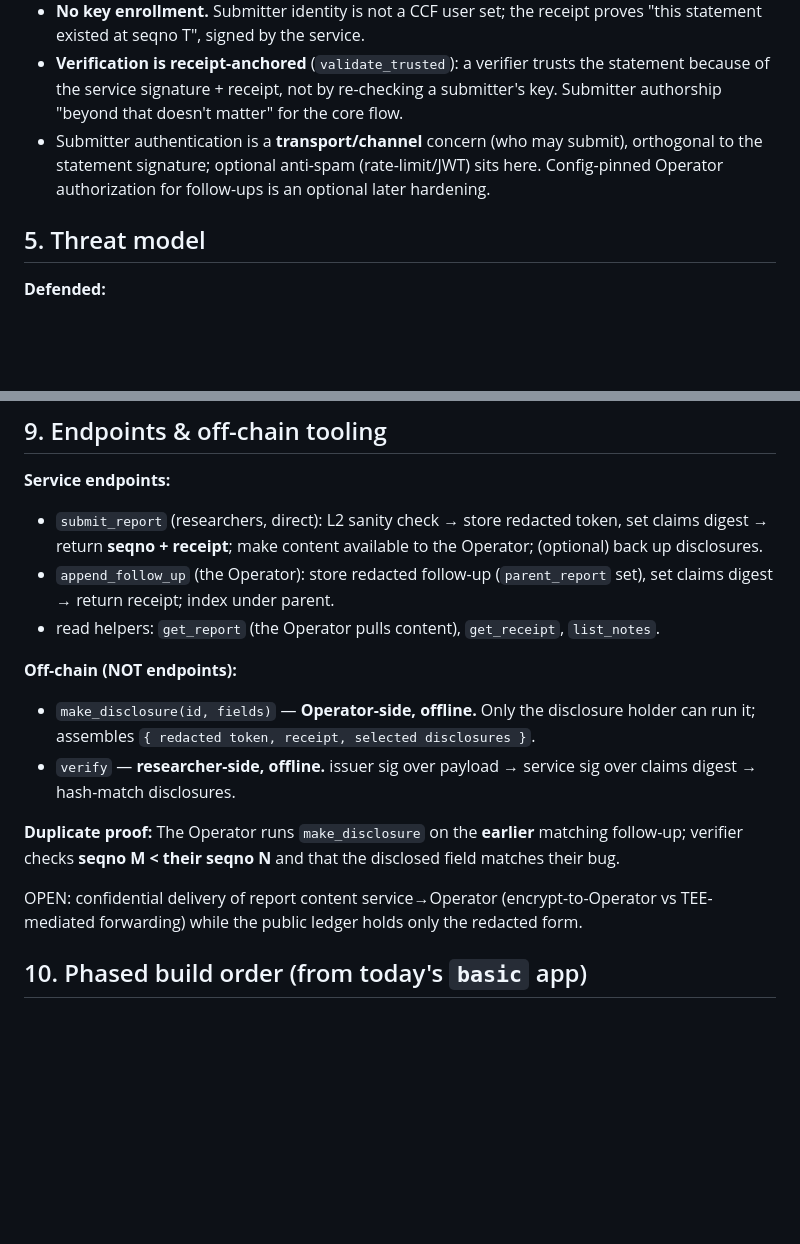
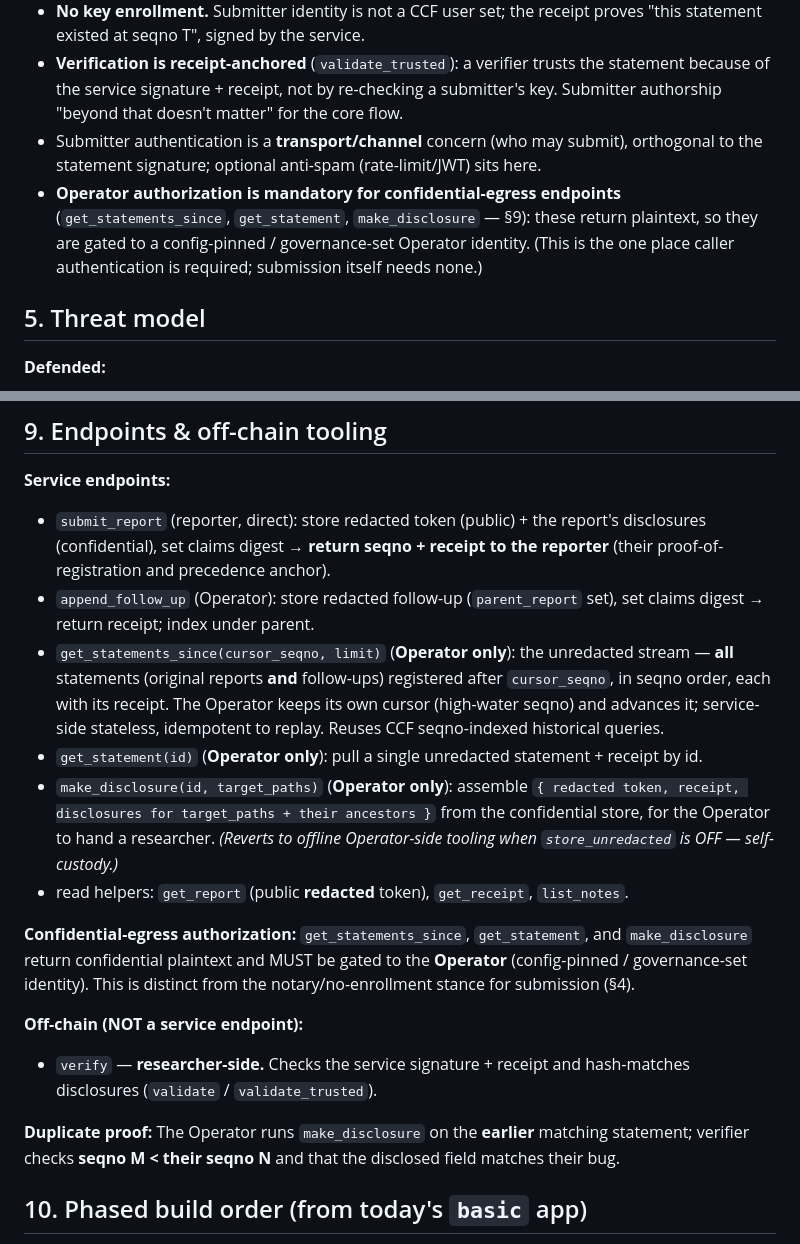
Before and after one commit to elkanatovey/selective-disclosure-app, a Markdown page: docs/DESIGN.md, 2 parts joined by grey strips. Drawn GitHub-style; blank space fills up the shorter version.

Commit message:
docs: Operator confidential-read endpoints; drop get_my_report
Update §9/§4 for the service-holds-confidential-store model:
- submit_report returns seqno + receipt to the reporter.
- get_statements_since(cursor, limit): Operator pulls ALL new statements
  (originals + follow-ups) unredacted, by seqno cursor (stateless/idempotent).
- get_statement(id): Operator pulls a single unredacted statement.
- make_disclosure becomes an Operator endpoint (service holds disclosures);
  reverts to offline self-custody tooling when store_unredacted is OFF.
- Drop get_my_report (reporter keeps its receipt; no content pull needed).
- §4: Operator authorization is mandatory for confidential-egress endpoints;
  submission still needs no caller auth. Resolves the confidential-delivery
  open item (pull replaces push).

Co-authored-by: Copilot <223556219+Copilot@users.noreply.github.com>

```diff
--- a/docs/DESIGN.md
+++ b/docs/DESIGN.md
@@ -79,8 +79,12 @@ The service is a **notary + signer**, not an identity authority.
   core flow.
 - Submitter authentication is a **transport/channel** concern (who may submit),
   orthogonal to the statement signature; optional anti-spam (rate-limit/JWT) sits
-  here. Config-pinned Operator authorization for follow-ups is an optional later
-  hardening.
+  here.
+- **Operator authorization is mandatory for confidential-egress endpoints**
+  (`get_statements_since`, `get_statement`, `make_disclosure` — §9): these return
+  plaintext, so they are gated to a config-pinned / governance-set Operator
+  identity. (This is the one place caller authentication is required; submission
+  itself needs none.)
 
 ## 5. Threat model
 **Defended:**
@@ -192,25 +196,37 @@ COSE_Sign1 (service-signed, TEE):
 
 ## 9. Endpoints & off-chain tooling
 **Service endpoints:**
-- `submit_report` (researchers, direct): L2 sanity check → store redacted token,
-  set claims digest → return **seqno + receipt**; make content available to the Operator;
-  (optional) back up disclosures.
-- `append_follow_up` (the Operator): store redacted follow-up (`parent_report` set),
+- `submit_report` (reporter, direct): store redacted token (public) + the report's
+  disclosures (confidential), set claims digest → **return seqno + receipt to the
+  reporter** (their proof-of-registration and precedence anchor).
+- `append_follow_up` (Operator): store redacted follow-up (`parent_report` set),
   set claims digest → return receipt; index under parent.
-- read helpers: `get_report` (the Operator pulls content), `get_receipt`, `list_notes`.
+- `get_statements_since(cursor_seqno, limit)` (**Operator only**): the unredacted
+  stream — **all** statements (original reports **and** follow-ups) registered
+  after `cursor_seqno`, in seqno order, each with its receipt. The Operator keeps
+  its own cursor (high-water seqno) and advances it; service-side stateless,
+  idempotent to replay. Reuses CCF seqno-indexed historical queries.
+- `get_statement(id)` (**Operator only**): pull a single unredacted statement +
+  receipt by id.
+- `make_disclosure(id, target_paths)` (**Operator only**): assemble
+  `{ redacted token, receipt, disclosures for target_paths + their ancestors }`
+  from the confidential store, for the Operator to hand a researcher. *(Reverts to
+  offline Operator-side tooling when `store_unredacted` is OFF — self-custody.)*
+- read helpers: `get_report` (public **redacted** token), `get_receipt`,
+  `list_notes`.
 
-**Off-chain (NOT endpoints):**
-- `make_disclosure(id, fields)` — **Operator-side, offline.** Only the disclosure
-  holder can run it; assembles `{ redacted token, receipt, selected disclosures }`.
-- `verify` — **researcher-side, offline.** issuer sig over payload → service sig
-  over claims digest → hash-match disclosures.
+**Confidential-egress authorization:** `get_statements_since`, `get_statement`,
+and `make_disclosure` return confidential plaintext and MUST be gated to the
+**Operator** (config-pinned / governance-set identity). This is distinct from the
+notary/no-enrollment stance for submission (§4).
+
+**Off-chain (NOT a service endpoint):**
+- `verify` — **researcher-side.** Checks the service signature + receipt and
+  hash-matches disclosures (`validate` / `validate_trusted`).
 
 **Duplicate proof:** The Operator runs `make_disclosure` on the **earlier** matching
-follow-up; verifier checks **seqno M < their seqno N** and that the disclosed
+statement; verifier checks **seqno M < their seqno N** and that the disclosed
 field matches their bug.
-
-OPEN: confidential delivery of report content service→Operator (encrypt-to-Operator vs
-TEE-mediated forwarding) while the public ledger holds only the redacted form.
 
 ## 10. Phased build order (from today's `basic` app)
 **Build the off-chain token layer first, then the on-chain service on top.**
```
